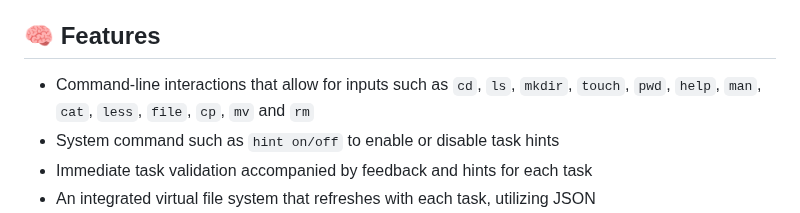
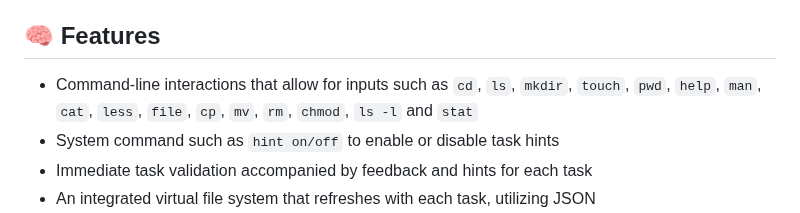
Before and after one commit to rostyslav-udovenko/command-line-trainer, a Markdown page: README.md, the part around the change. Rendered like a GitHub page.

Commit message:
Update README Features section

```diff
--- a/README.md
+++ b/README.md
@@ -6,7 +6,7 @@ This initiative aims to guide newcomers in learning terminal commands progressiv
 
 ## 🧠 Features
 
-- Command-line interactions that allow for inputs such as `cd`, `ls`, `mkdir`, `touch`, `pwd`, `help`, `man`,  `cat`, `less`, `file`, `cp`, `mv` and `rm`
+- Command-line interactions that allow for inputs such as `cd`, `ls`, `mkdir`, `touch`, `pwd`, `help`, `man`,  `cat`, `less`, `file`, `cp`, `mv`, `rm`, `chmod`, `ls -l` and `stat`
 - System command such as `hint on/off` to enable or disable task hints
 - Immediate task validation accompanied by feedback and hints for each task
 - An integrated virtual file system that refreshes with each task, utilizing JSON
```
